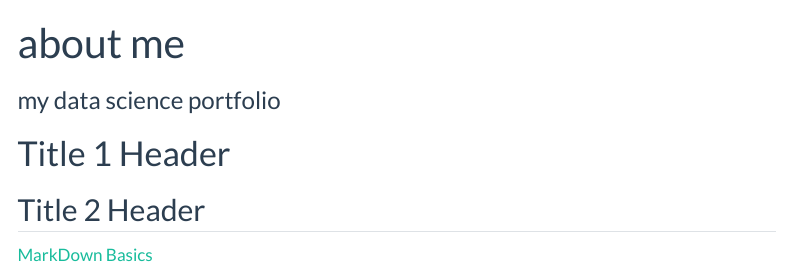
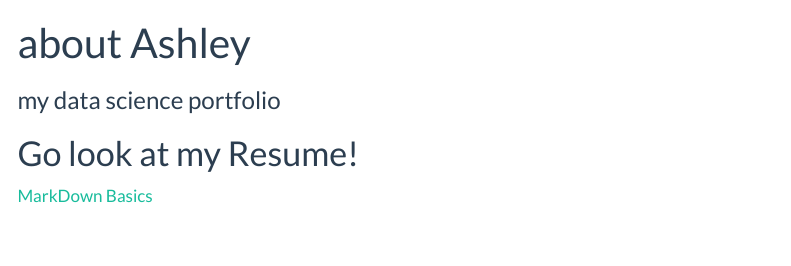
Before and after one commit to bir20026/username.github.io.-, a Quarto document (index.qmd): the page in a window 1100 px wide, from its top. Rendered offline with R 4.5, knitr and Pandoc in place of Quarto, with nearby package versions; menus at the side of the page are left out.

Commit message:
Update index.qmd

```diff
--- a/index.qmd
+++ b/index.qmd
@@ -1,10 +1,10 @@
 ---
-title: "about me"
+title: "about Ashley "
 subtitle: "my data science portfolio"
 # use quarto markdown to
 ---
 
-# Title 1 Header
-## Title 2 Header
+# Go look at my Resume!
+
 
 [MarkDown Basics](https://quarto.org/docs/authoring/markdown-basics.html#links-images)
```
